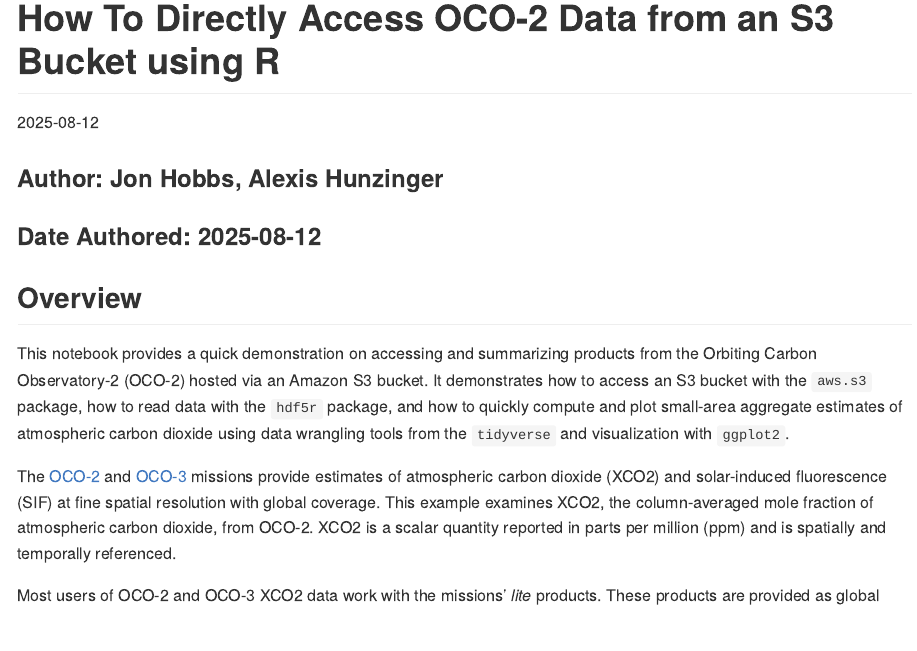
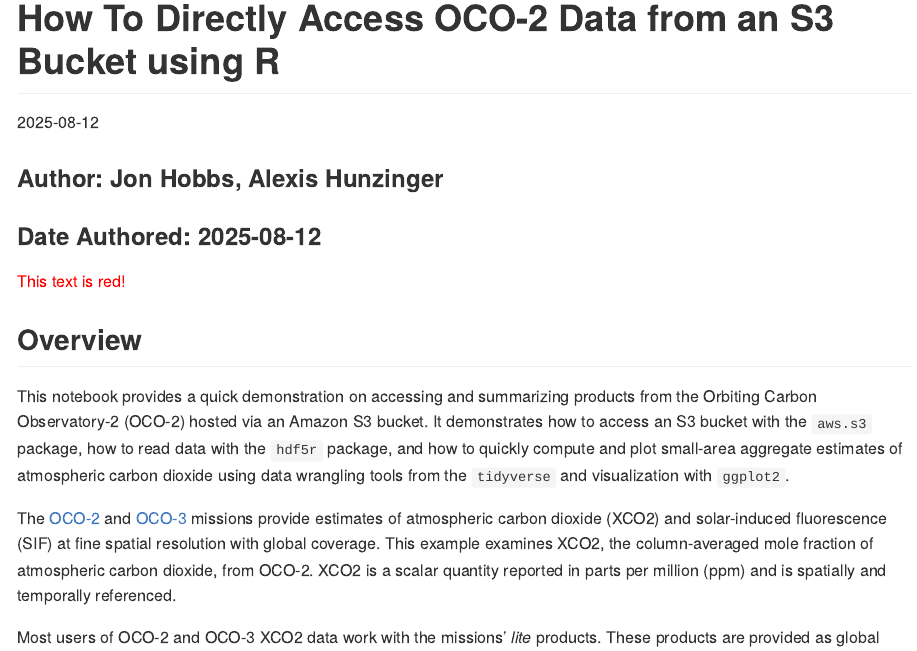
Before and after one commit to nasa/gesdisc-tutorials, an R Markdown document (cloud-tutorials/notebooks/How_to_Directly_Access_OCO-2_Data_from_an_S3_Bucket_with_R.Rmd): the page in a window 1100 px wide, from its top. Rendered offline with R 4.5, knitr and Pandoc, with nearby package versions; some code elsewhere in the file could not run offline; long lines of code are wrapped.

Commit message:
Delete md and trial color block text in Rmd

```diff
--- a/cloud-tutorials/notebooks/How_to_Directly_Access_OCO-2_Data_from_an_S3_Bucket_with_R.Rmd
+++ b/cloud-tutorials/notebooks/How_to_Directly_Access_OCO-2_Data_from_an_S3_Bucket_with_R.Rmd
@@ -12,6 +12,8 @@ knitr::opts_chunk$set(echo = TRUE)
 
 ### Author: Jon Hobbs, Alexis Hunzinger
 ### Date Authored: 2025-08-12
+
+<span style="color:red;">This text is red!</span>
 
 ## Overview
 This notebook provides a quick demonstration on accessing and summarizing products from the Orbiting Carbon Observatory-2 (OCO-2) hosted via an Amazon S3 bucket. It demonstrates how to access an S3 bucket with the `aws.s3` package, how to read data with the `hdf5r` package, and how to quickly compute and plot small-area aggregate estimates of atmospheric carbon dioxide using data wrangling tools from the `tidyverse` and visualization with `ggplot2`.
```
Also changed, not shown: cloud-tutorials/notebooks/How_to_Directly_Access_OCO-2_Data_from_an_S3_Bucket_with_R.md (deleted).
